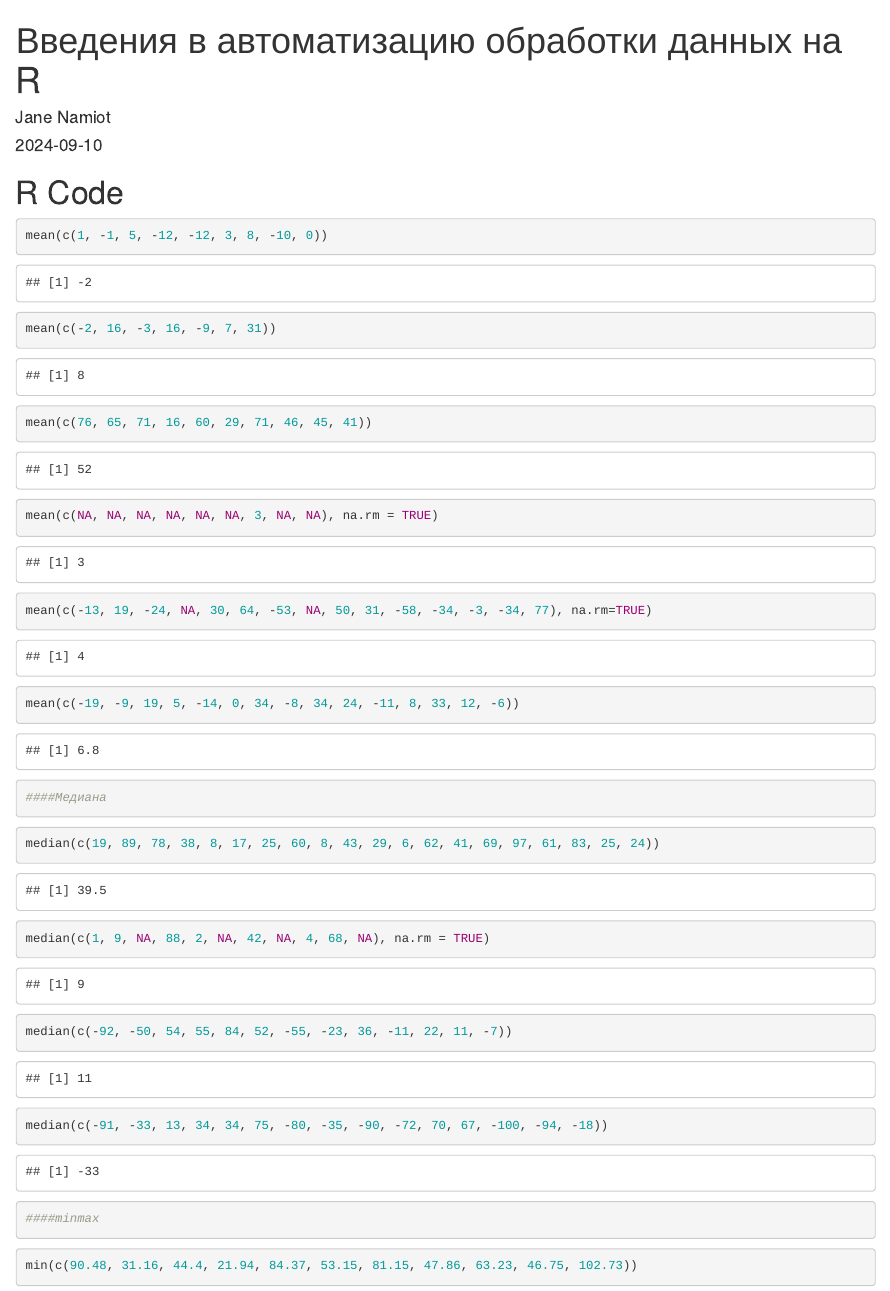
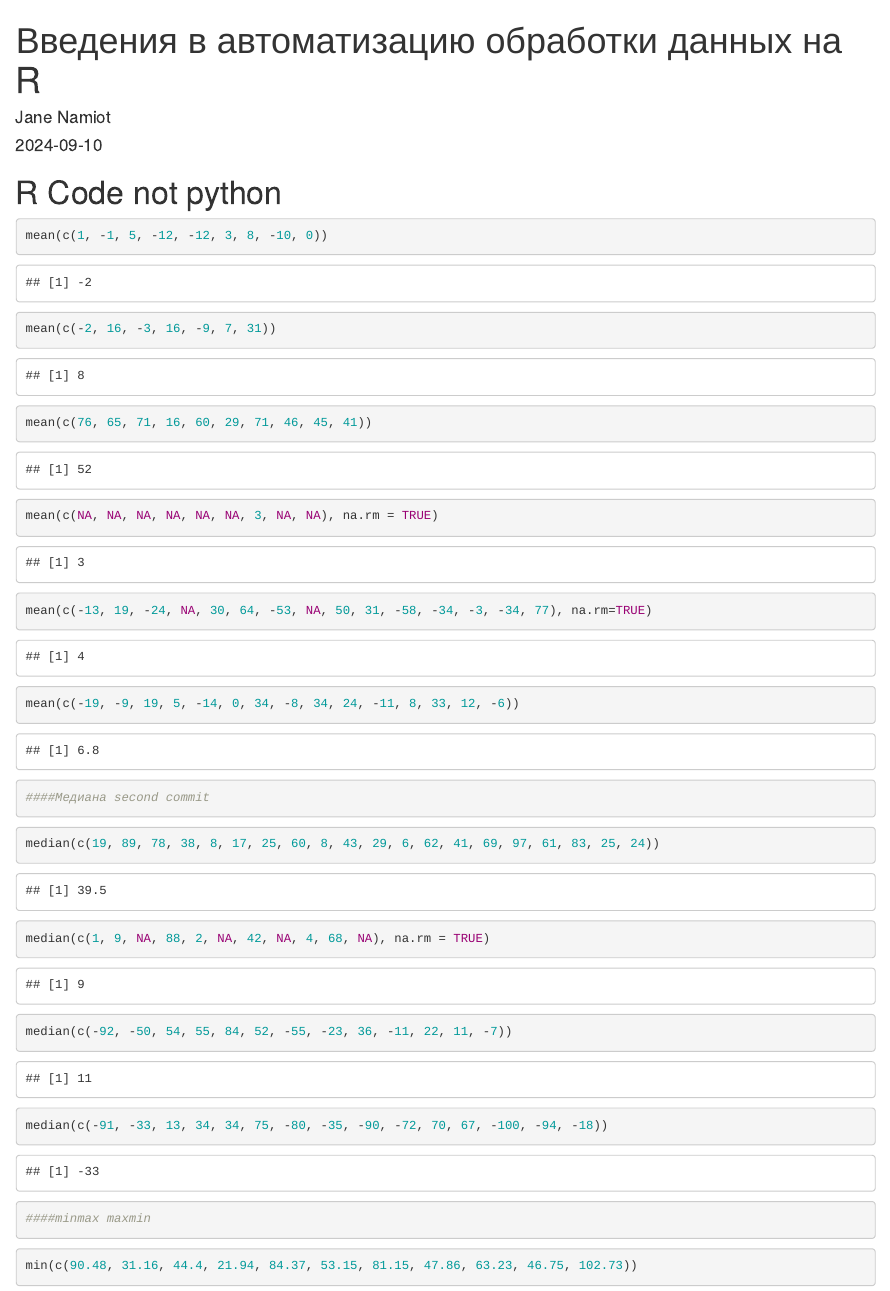
Before and after one commit to JaneNamiot/BioStat_2024, an R Markdown document (GitHub_task/myfirstrmd.Rmd): the page in a window 1100 px wide, from its top. Rendered offline with R 4.5, knitr and Pandoc, with nearby package versions.

Commit message:
Update myfirstrmd.Rmd

````diff
--- a/GitHub_task/myfirstrmd.Rmd
+++ b/GitHub_task/myfirstrmd.Rmd
@@ -5,7 +5,7 @@ date: "`r Sys.Date()`"
 output: html_document
 ---
 
-# R Code
+# R Code not python
 
 ```{r}
 mean(c(1, -1, 5, -12, -12, 3, 8, -10, 0))
@@ -29,7 +29,7 @@ mean(c(-19, -9, 19, 5, -14, 0, 34, -8, 34, 24, -11, 8, 33, 12, -6))
 
 ```
 ```{r}
-####Медиана
+####Медиана second commit
 ```
 ```{r}
 median(c(19, 89, 78, 38, 8, 17, 25, 60, 8, 43, 29, 6, 62, 41, 69, 97, 61, 83, 25, 24))
@@ -47,7 +47,7 @@ median(c(-91, -33, 13, 34, 34, 75, -80, -35, -90, -72, 70, 67, -100, -94, -18))
 
 ```
 ```{r}
-####minmax
+####minmax maxmin
 ```
 ```{r}
 min(c(90.48, 31.16, 44.4, 21.94, 84.37, 53.15, 81.15, 47.86, 63.23, 46.75, 102.73))
````
